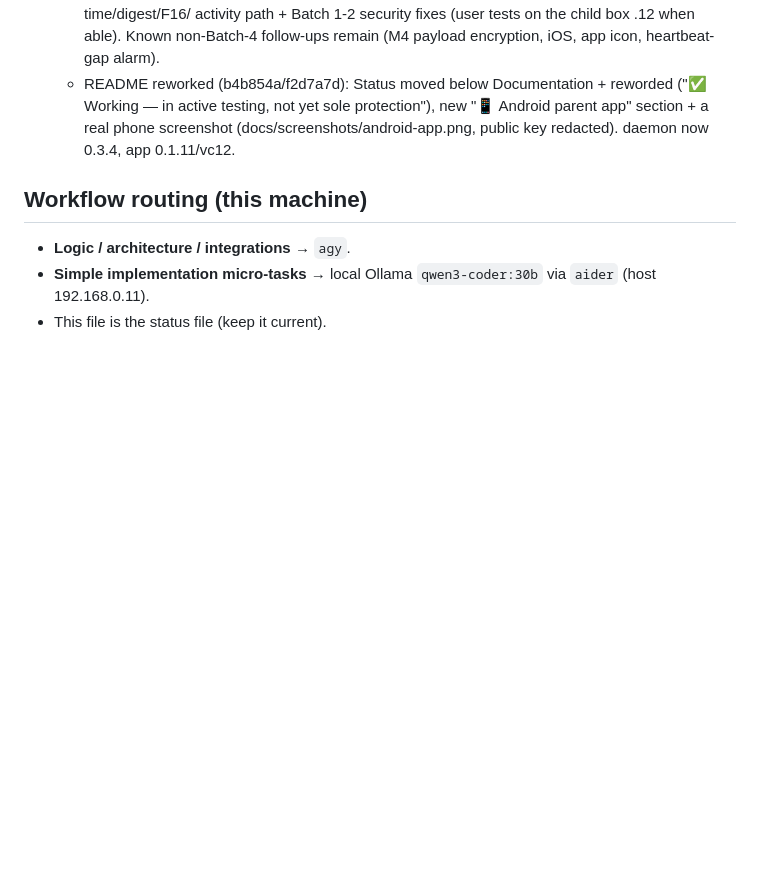
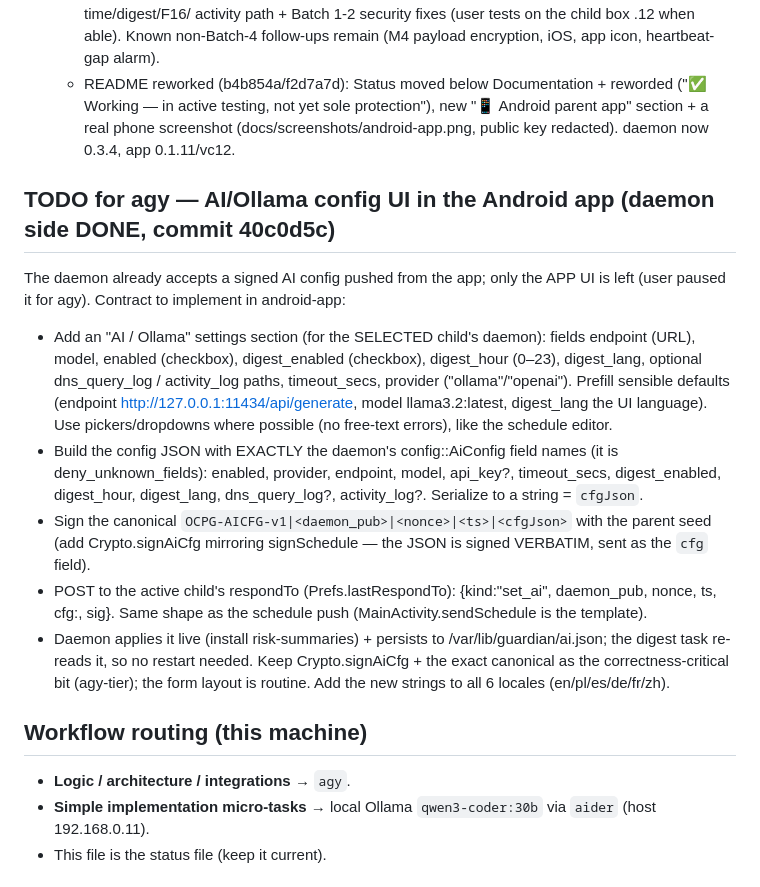
Before and after one commit to wasyleque/omarchy-child-protect-guardian, a Markdown page: AGENTS.md, the part around the change. Rendered like a GitHub page; blank space fills up the shorter version.

Commit message:
docs: hand AI-config app UI to agy — exact OCPG-AICFG-v1 contract in AGENTS.md
Daemon side is done (40c0d5c); the app UI is delegated to agy. Recorded
the precise contract (canonical, payload shape, config::AiConfig field
names, signing) so agy can implement the form without guessing.

Co-Authored-By: Claude Opus 4.8 <noreply@anthropic.com>

```diff
--- a/AGENTS.md
+++ b/AGENTS.md
@@ -335,6 +335,26 @@ fixed across 3 batches (daemon 0.2.4→0.2.5, app 0.1.6→0.1.7/vc8). Docs commi
     active testing, not yet sole protection"), new "📱 Android parent app" section + a real phone
     screenshot (docs/screenshots/android-app.png, public key redacted). daemon now 0.3.4, app 0.1.11/vc12.
 
+## TODO for agy — AI/Ollama config UI in the Android app (daemon side DONE, commit 40c0d5c)
+The daemon already accepts a signed AI config pushed from the app; only the APP UI is left (user
+paused it for agy). Contract to implement in android-app:
+- Add an "AI / Ollama" settings section (for the SELECTED child's daemon): fields endpoint (URL),
+  model, enabled (checkbox), digest_enabled (checkbox), digest_hour (0–23), digest_lang, optional
+  dns_query_log / activity_log paths, timeout_secs, provider ("ollama"/"openai"). Prefill sensible
+  defaults (endpoint http://127.0.0.1:11434/api/generate, model llama3.2:latest, digest_lang the UI
+  language). Use pickers/dropdowns where possible (no free-text errors), like the schedule editor.
+- Build the config JSON with EXACTLY the daemon's config::AiConfig field names (it is
+  deny_unknown_fields): enabled, provider, endpoint, model, api_key?, timeout_secs, digest_enabled,
+  digest_hour, digest_lang, dns_query_log?, activity_log?. Serialize to a string = `cfgJson`.
+- Sign the canonical `OCPG-AICFG-v1|<daemon_pub>|<nonce>|<ts>|<cfgJson>` with the parent seed
+  (add Crypto.signAiCfg mirroring signSchedule — the JSON is signed VERBATIM, sent as the `cfg` field).
+- POST to the active child's respondTo (Prefs.lastRespondTo): {kind:"set_ai", daemon_pub, nonce,
+  ts, cfg:<cfgJson>, sig}. Same shape as the schedule push (MainActivity.sendSchedule is the template).
+- Daemon applies it live (install risk-summaries) + persists to /var/lib/guardian/ai.json; the digest
+  task re-reads it, so no restart needed.
+Keep Crypto.signAiCfg + the exact canonical as the correctness-critical bit (agy-tier); the form layout
+is routine. Add the new strings to all 6 locales (en/pl/es/de/fr/zh).
+
 ## Workflow routing (this machine)
 - **Logic / architecture / integrations →** `agy`.
 - **Simple implementation micro-tasks →** local Ollama `qwen3-coder:30b` via `aider` (host 192.168.0.11).
```
